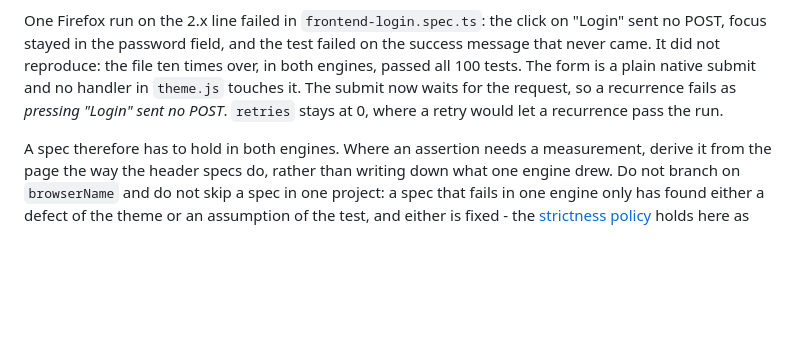
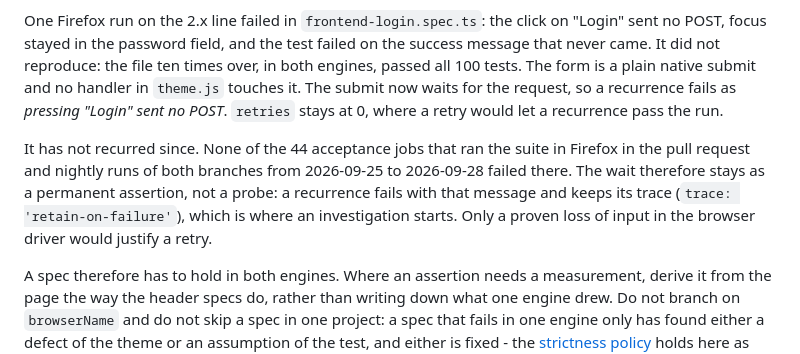
Before and after one commit to sbuerk/theme-extension-development, a Markdown page: docs/testing/acceptance-tests.md, the part around the change. Drawn GitHub-style; blank space fills up the shorter version.

Commit message:
[DOCS] Record the Firefox login flake as closed
One Firefox run failed in frontend-login.spec.ts when the Firefox pass
was added: the click on "Login" sent no POST. The submit has waited
for the request since, so a recurrence fails as what it is.

It has not recurred. None of the 44 acceptance jobs that ran the suite
in Firefox in the pull request and nightly runs of both branches from
2026-09-25 to 2026-09-28 failed there; the only acceptance failure in
that period was an image pull on a run without Firefox. The wait stays
as a permanent assertion with retries at 0, and a failing run keeps
its trace. The acceptance test docs say so.

```diff
--- a/docs/testing/acceptance-tests.md
+++ b/docs/testing/acceptance-tests.md
@@ -213,6 +213,13 @@ native submit and no handler in `theme.js` touches it. The submit now waits for
 the request, so a recurrence fails as *pressing "Login" sent no POST*.
 `retries` stays at 0, where a retry would let a recurrence pass the run.
 
+It has not recurred since. None of the 44 acceptance jobs that ran the suite
+in Firefox in the pull request and nightly runs of both branches from
+2026-09-25 to 2026-09-28 failed there. The wait therefore stays as a permanent
+assertion, not a probe: a recurrence fails with that message and keeps its
+trace (`trace: 'retain-on-failure'`), which is where an investigation starts.
+Only a proven loss of input in the browser driver would justify a retry.
+
 A spec therefore has to hold in both engines. Where an assertion needs a
 measurement, derive it from the page the way the header specs do, rather than
 writing down what one engine drew. Do not branch on `browserName` and do not
```
